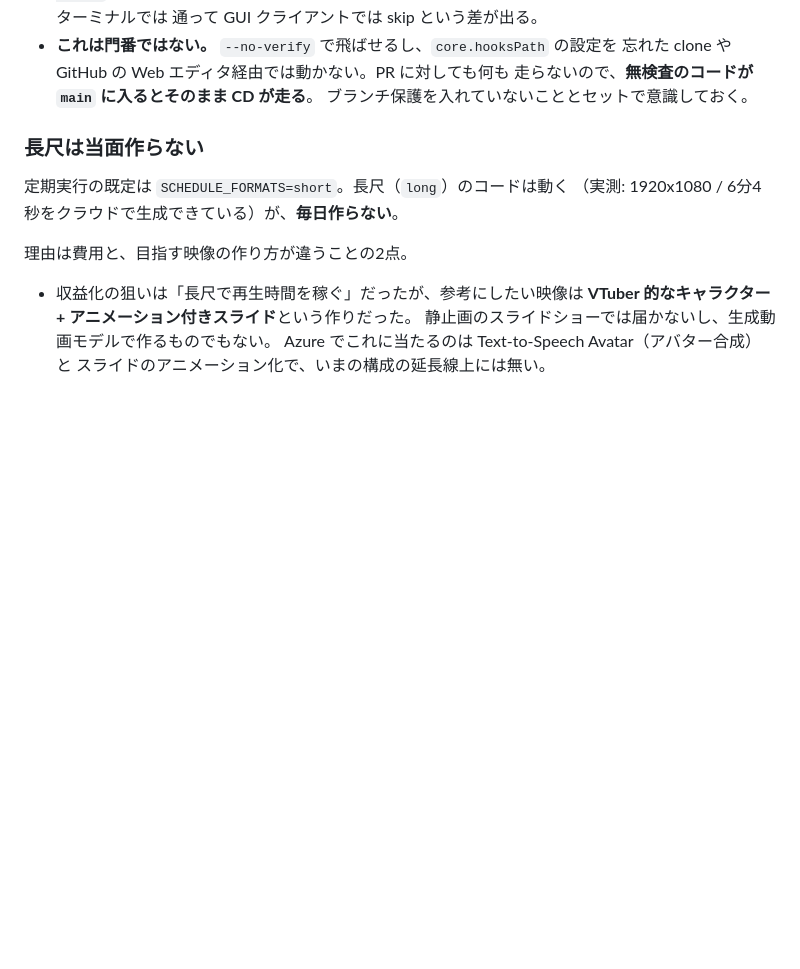
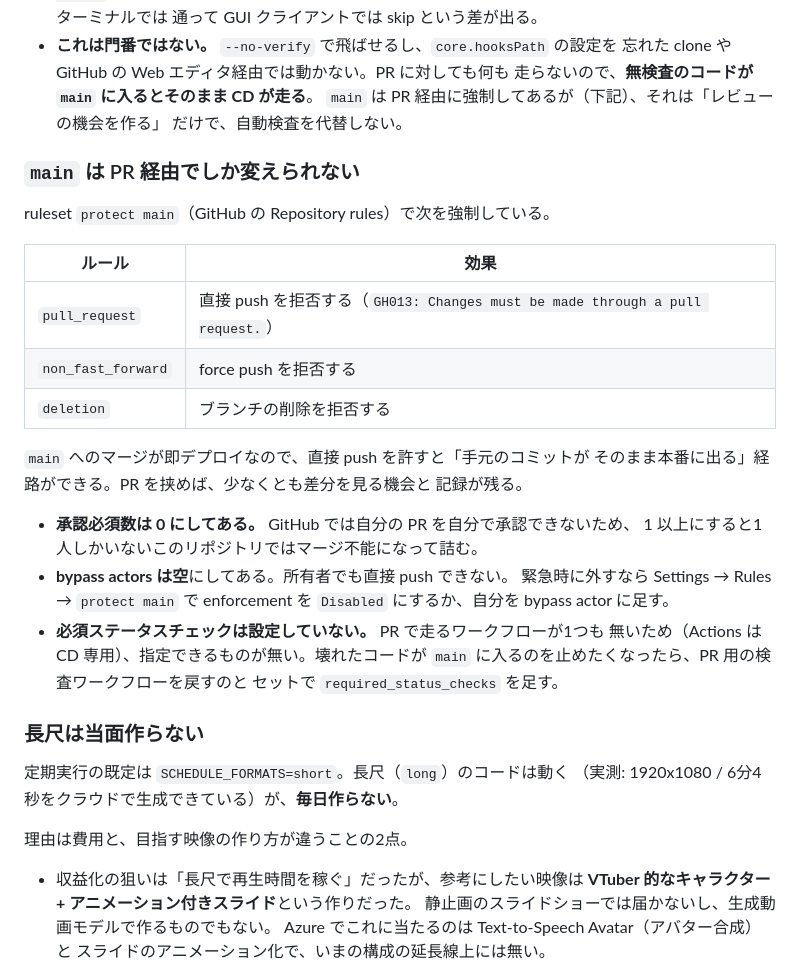
Before and after one commit to nomhiro/news-video-generator, a Markdown page: CLAUDE.md, the part around the change. GitHub-like rendering; blank space fills up the shorter version.

Commit message:
Force changes to main through a pull request
main へのマージが即デプロイになったので、直接 push を許すと「手元のコミットが
そのまま本番に出る」経路が残る。ruleset protect main で塞いだ。
直接 push・force push・ブランチ削除を拒否する。

承認必須数は 0 にしてある。GitHub では自分の PR を自分で承認できないため、
1 以上にすると1人しかいないこのリポジトリではマージ不能になって詰む。

必須ステータスチェックは設定していない。PR で走るワークフローが1つも無いため
（Actions は CD 専用）指定できるものが無い。PR を挟むのはレビューの機会と記録の
ためで、自動検査の代替にはならないことを CLAUDE.md に明記した。

空コミットで実際に拒否されること（GH013）を確認済み。

Refs #15

Co-Authored-By: Claude Opus 5 (1M context) <noreply@anthropic.com>

```diff
--- a/CLAUDE.md
+++ b/CLAUDE.md
@@ -610,7 +610,32 @@ git config core.hooksPath .githooks   # clone した直後に一度だけ
 - **これは門番ではない。** `--no-verify` で飛ばせるし、`core.hooksPath` の設定を
   忘れた clone や GitHub の Web エディタ経由では動かない。PR に対しても何も
   走らないので、**無検査のコードが `main` に入るとそのまま CD が走る**。
-  ブランチ保護を入れていないこととセットで意識しておく。
+  `main` は PR 経由に強制してあるが（下記）、それは「レビューの機会を作る」
+  だけで、自動検査を代替しない。
+
+### `main` は PR 経由でしか変えられない
+
+ruleset `protect main`（GitHub の Repository rules）で次を強制している。
+
+| ルール | 効果 |
+|---|---|
+| `pull_request` | 直接 push を拒否する（`GH013: Changes must be made through a pull request.`） |
+| `non_fast_forward` | force push を拒否する |
+| `deletion` | ブランチの削除を拒否する |
+
+`main` へのマージが即デプロイなので、直接 push を許すと「手元のコミットが
+そのまま本番に出る」経路ができる。PR を挟めば、少なくとも差分を見る機会と
+記録が残る。
+
+- **承認必須数は 0 にしてある。** GitHub では自分の PR を自分で承認できないため、
+  1 以上にすると1人しかいないこのリポジトリではマージ不能になって詰む。
+- **bypass actors は空**にしてある。所有者でも直接 push できない。
+  緊急時に外すなら Settings → Rules → `protect main` で
+  enforcement を `Disabled` にするか、自分を bypass actor に足す。
+- **必須ステータスチェックは設定していない。** PR で走るワークフローが1つも
+  無いため（Actions は CD 専用）、指定できるものが無い。壊れたコードが
+  `main` に入るのを止めたくなったら、PR 用の検査ワークフローを戻すのと
+  セットで `required_status_checks` を足す。
 
 ### 長尺は当面作らない
 
```
